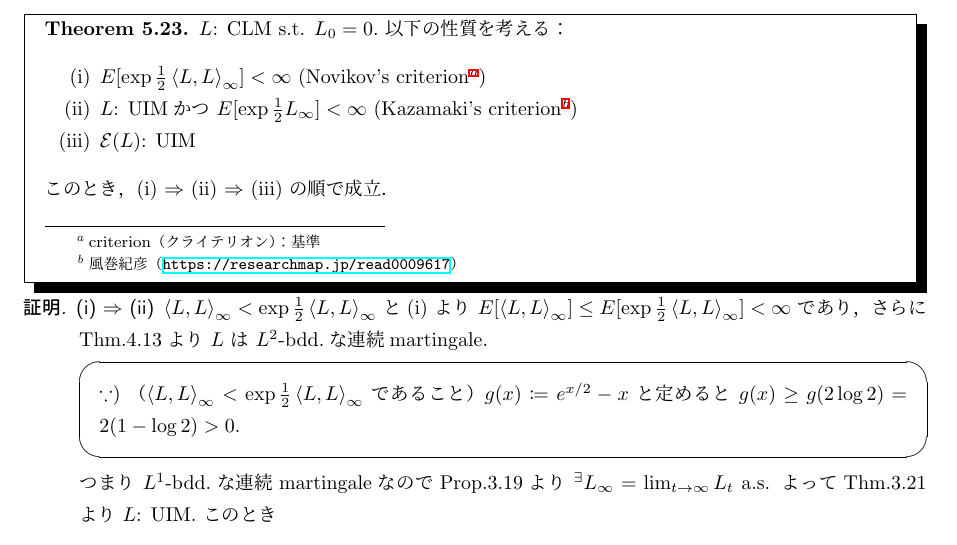
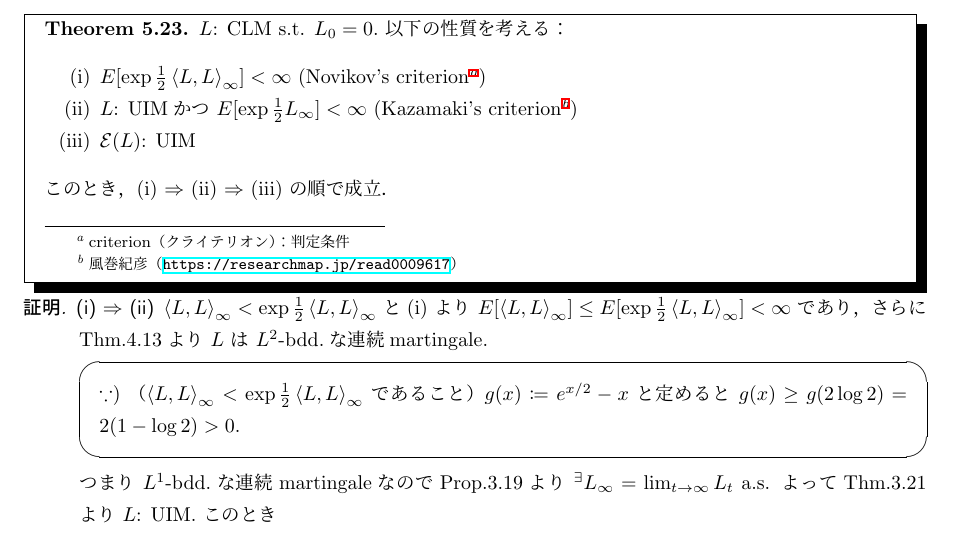
Before and after one commit to shuya0908/20230119, a LaTeX document (発表用13 (20230119)/fenrir.tex): part of page 1 of 7, cut so that both start at the same text. The pictures show the PDF file 発表用13 (20230119)/fenrir.pdf that the author committed with the source.

Commit message:
細かな修正

```diff
--- a/発表用13 (20230119)/fenrir.tex
+++ b/発表用13 (20230119)/fenrir.tex
@@ -25,7 +25,7 @@
         \begin{enumerate}[label=(\roman*)]
             \item
             $E[\exp\frac{1}{2}\gen{L,L}_{\infty}]<\infty$
-            (Novikov's criterion\footnote{criterion（クライテリオン）：基準})
+            (Novikov's criterion\footnote{criterion（クライテリオン）：判定条件})
             \item
             $L$: UIMかつ $E[\exp\frac{1}{2}L_{\infty}]<\infty$
             (Kazamaki's criterion\footnote{風巻紀彦（\url{https://researchmap.jp/read0009617}）})
```
Also changed, not shown: 発表用13 (20230119)/fenrir.pdf.
